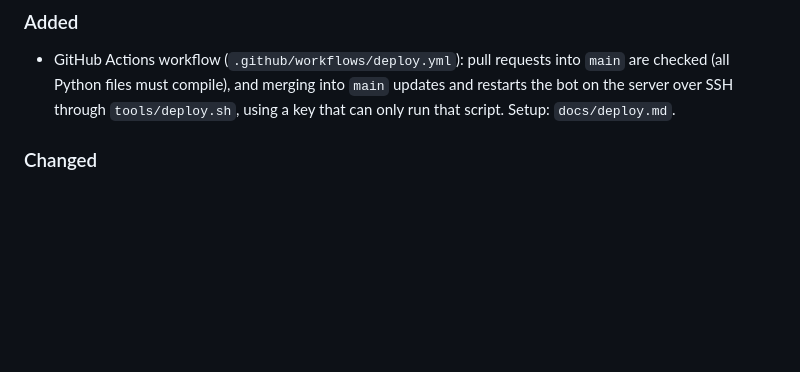
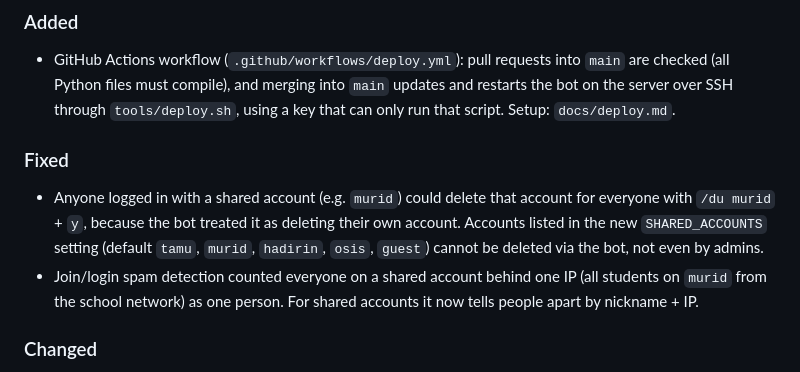
Before and after one commit to InfiArtt/TeamTalkBot, a Markdown page: CHANGELOG.md, the part around the change. Drawn GitHub-style; blank space fills up the shorter version.

Commit message:
CHANGELOG: shared accounts fix
Co-Authored-By: Claude Opus 5.5 <noreply@anthropic.com>

```diff
--- a/CHANGELOG.md
+++ b/CHANGELOG.md
@@ -7,6 +7,10 @@ The format is based on [Semantic Versioning](https://semver.org/).
 ## [Unreleased]
 ### Added
 - GitHub Actions workflow (`.github/workflows/deploy.yml`): pull requests into `main` are checked (all Python files must compile), and merging into `main` updates and restarts the bot on the server over SSH through `tools/deploy.sh`, using a key that can only run that script. Setup: `docs/deploy.md`.
+
+### Fixed
+- Anyone logged in with a shared account (e.g. `murid`) could delete that account for everyone with `/du murid` + `y`, because the bot treated it as deleting their own account. Accounts listed in the new `SHARED_ACCOUNTS` setting (default `tamu`, `murid`, `hadirin`, `osis`, `guest`) cannot be deleted via the bot, not even by admins.
+- Join/login spam detection counted everyone on a shared account behind one IP (all students on `murid` from the school network) as one person. For shared accounts it now tells people apart by nickname + IP.
 
 ### Changed
 - The shipped badword list is now `badwords/default_words.txt`; `badwords/words.txt` (with the admins' `/bwa`/`/bwd` edits) is git-ignored and created from the default list on first run, so updates no longer conflict with or overwrite those edits.
```
